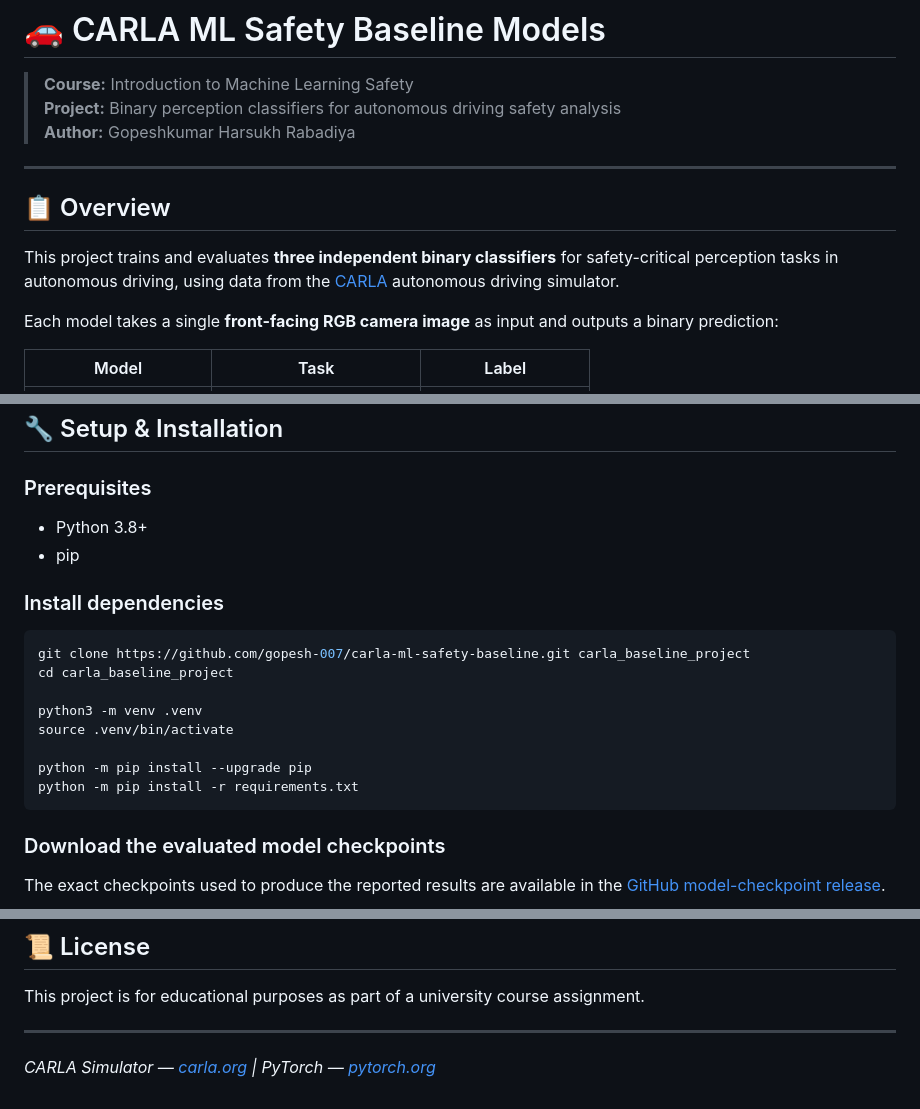
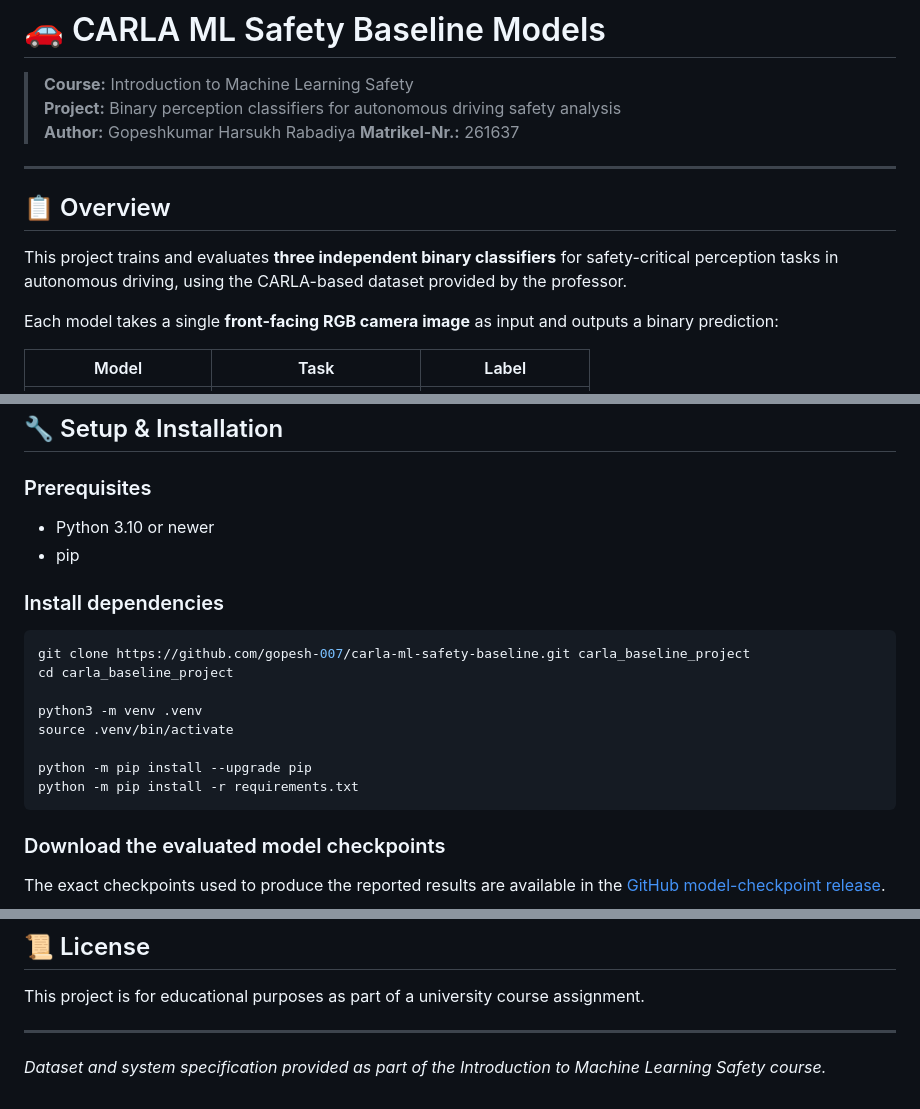
Before and after one commit to gopesh-007/carla-ml-safety-baseline, a Markdown page: README.md, 3 parts joined by grey strips. Drawn GitHub-style.

Commit message:
Polish setup requirements and README formatting

````diff
--- a/README.md
+++ b/README.md
@@ -3,12 +3,13 @@
 > **Course:** Introduction to Machine Learning Safety
 > **Project:** Binary perception classifiers for autonomous driving safety analysis
 > **Author:** Gopeshkumar Harsukh Rabadiya
+> **Matrikel-Nr.:** 261637
 
 ---
 
 ## 📋 Overview
 
-This project trains and evaluates **three independent binary classifiers** for safety-critical perception tasks in autonomous driving, using data from the [CARLA](https://carla.org/) autonomous driving simulator.
+This project trains and evaluates **three independent binary classifiers** for safety-critical perception tasks in autonomous driving, using the CARLA-based dataset provided by the professor.
 
 Each model takes a single **front-facing RGB camera image** as input and outputs a binary prediction:
 
@@ -452,7 +453,7 @@ The CARLA dataset contains front-facing RGB camera images from simulated urban e
 
 ### Prerequisites
 
-- Python 3.8+
+- Python 3.10 or newer
 - pip
 
 ### Install dependencies
@@ -467,6 +468,7 @@ source .venv/bin/activate
 python -m pip install --upgrade pip
 python -m pip install -r requirements.txt
 ```
+
 ### Download the evaluated model checkpoints
 
 The exact checkpoints used to produce the reported results are available in the
@@ -915,4 +918,4 @@ This project is for educational purposes as part of a university course assignme
 
 ---
 
-*CARLA Simulator — [carla.org](https://carla.org/) | PyTorch — [pytorch.org](https://pytorch.org/)*
+*Dataset and system specification provided as part of the Introduction to Machine Learning Safety course.*
````
Also changed, not shown: other parts of README.md (+6 -5 lines).
